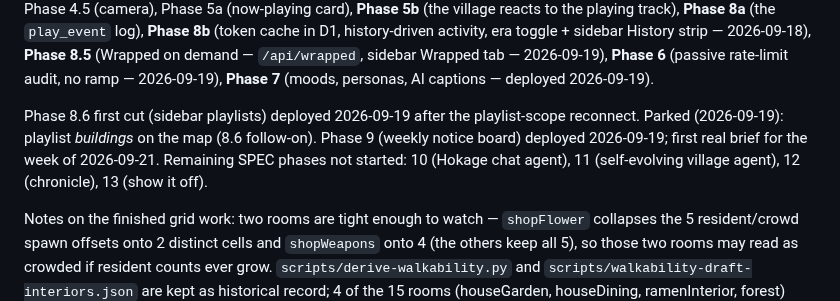
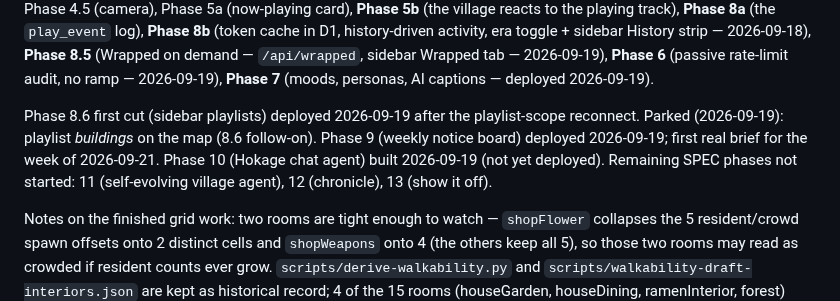
Before and after one commit to mavericksxx/echoes, a Markdown page: BACKLOG.md, the part around the change. Rendered like a GitHub page.

Commit message:
Backlog: Phase 10
Claude-Session: https://claude.ai/code/session_01T1eUCKWCMLtqBazayV6Hft

```diff
--- a/BACKLOG.md
+++ b/BACKLOG.md
@@ -11,7 +11,7 @@ captions — deployed 2026-09-19).
 
 Phase 8.6 first cut (sidebar playlists) deployed 2026-09-19 after the playlist-scope reconnect.
 Parked (2026-09-19): playlist *buildings* on the map (8.6 follow-on). Phase 9 (weekly notice board) deployed 2026-09-19; first real brief for the week of 2026-09-21.
-Remaining SPEC phases not started: 10 (Hokage chat agent),
+Phase 10 (Hokage chat agent) built 2026-09-19 (not yet deployed). Remaining SPEC phases not started:
 11 (self-evolving village agent), 12 (chronicle), 13 (show it off).
 
 Notes on the finished grid work: two rooms are tight enough to watch — `shopFlower` collapses the 5
```
